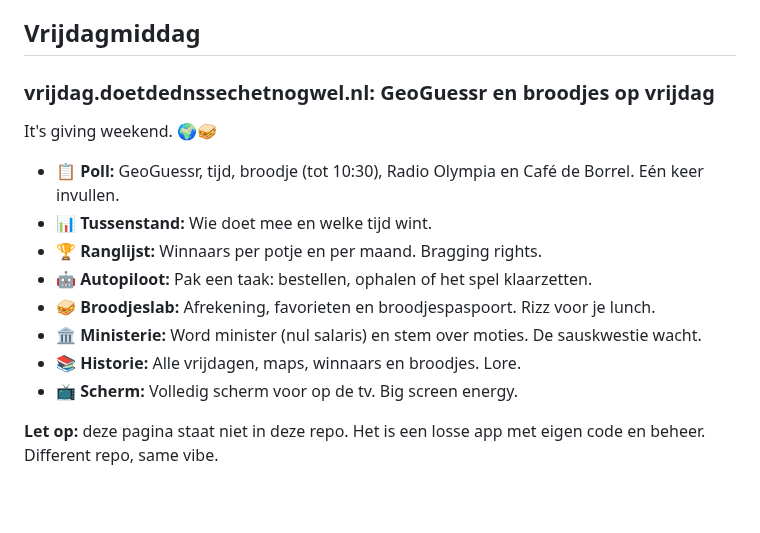
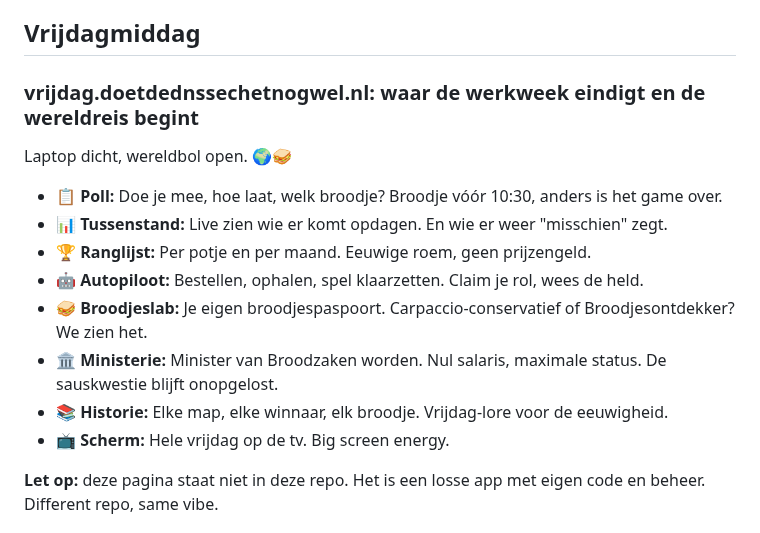
Before and after one commit to iMerijn/iMerijn.github.io, a Markdown page: README.md, the part around the change. GitHub-like rendering; blank space fills up the shorter version.

Commit message:
README: Vrijdagmiddag-hoofdstuk iconischer gemaakt
Co-Authored-By: Claude Opus 5.5 <noreply@anthropic.com>

```diff
--- a/README.md
+++ b/README.md
@@ -43,16 +43,16 @@ It's giving onvergetelijk.
 - **Reageren:** Naam en reactie, that's it. Spill the tea. ☕
 
 ## Vrijdagmiddag
-### vrijdag.doetdednssechetnogwel.nl: GeoGuessr en broodjes op vrijdag
-It's giving weekend. 🌍🥪
-- **📋 Poll:** GeoGuessr, tijd, broodje (tot 10:30), Radio Olympia en Café de Borrel. Eén keer invullen.
-- **📊 Tussenstand:** Wie doet mee en welke tijd wint.
-- **🏆 Ranglijst:** Winnaars per potje en per maand. Bragging rights.
-- **🤖 Autopiloot:** Pak een taak: bestellen, ophalen of het spel klaarzetten.
-- **🥪 Broodjeslab:** Afrekening, favorieten en broodjespaspoort. Rizz voor je lunch.
-- **🏛️ Ministerie:** Word minister (nul salaris) en stem over moties. De sauskwestie wacht.
-- **📚 Historie:** Alle vrijdagen, maps, winnaars en broodjes. Lore.
-- **📺 Scherm:** Volledig scherm voor op de tv. Big screen energy.
+### vrijdag.doetdednssechetnogwel.nl: waar de werkweek eindigt en de wereldreis begint
+Laptop dicht, wereldbol open. 🌍🥪
+- **📋 Poll:** Doe je mee, hoe laat, welk broodje? Broodje vóór 10:30, anders is het game over.
+- **📊 Tussenstand:** Live zien wie er komt opdagen. En wie er weer "misschien" zegt.
+- **🏆 Ranglijst:** Per potje en per maand. Eeuwige roem, geen prijzengeld.
+- **🤖 Autopiloot:** Bestellen, ophalen, spel klaarzetten. Claim je rol, wees de held.
+- **🥪 Broodjeslab:** Je eigen broodjespaspoort. Carpaccio-conservatief of Broodjesontdekker? We zien het.
+- **🏛️ Ministerie:** Minister van Broodzaken worden. Nul salaris, maximale status. De sauskwestie blijft onopgelost.
+- **📚 Historie:** Elke map, elke winnaar, elk broodje. Vrijdag-lore voor de eeuwigheid.
+- **📺 Scherm:** Hele vrijdag op de tv. Big screen energy.
 
 **Let op:** deze pagina staat niet in deze repo. Het is een losse app met eigen code en beheer. Different repo, same vibe.
 
```
